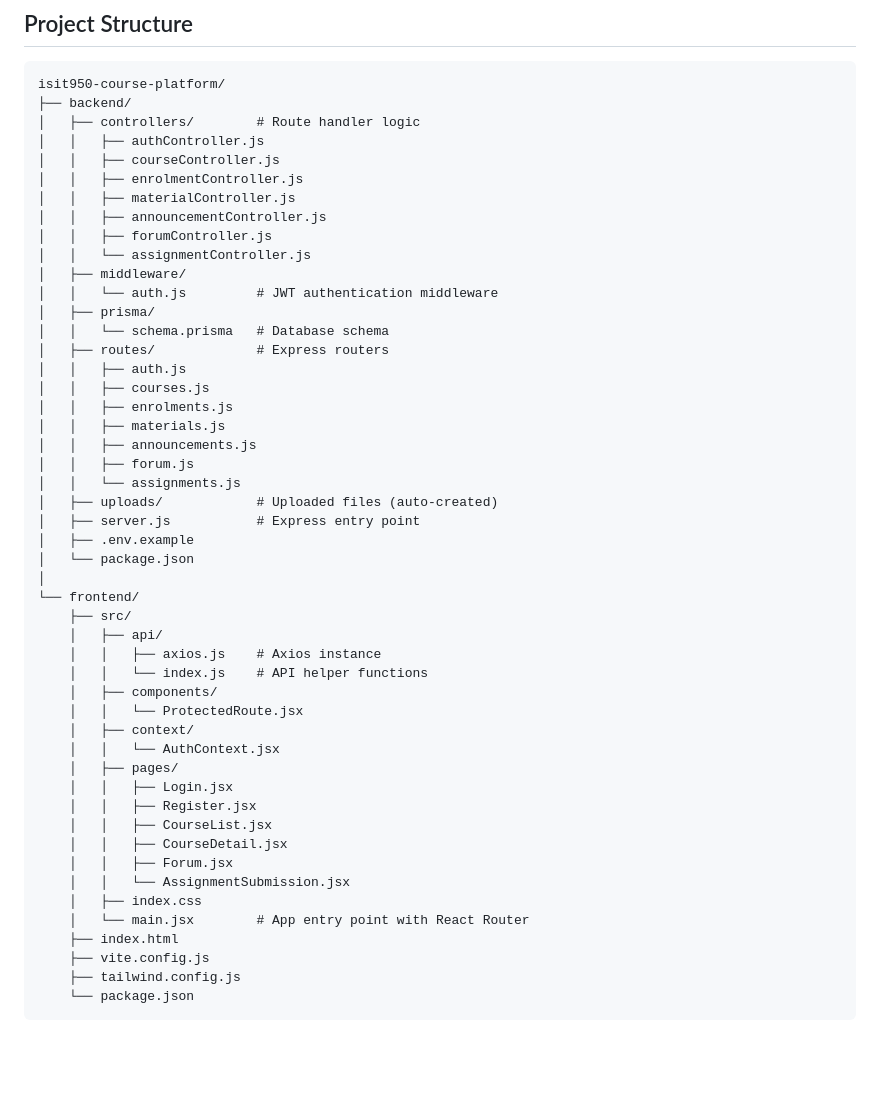
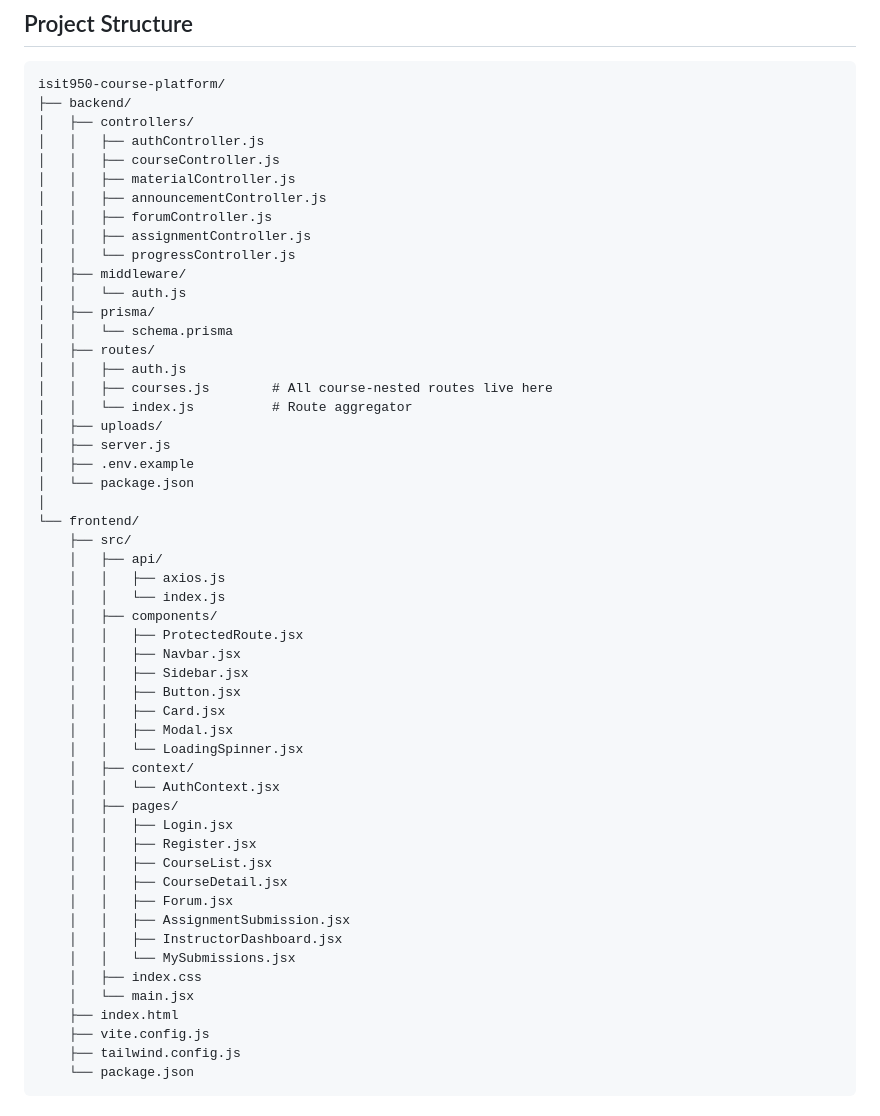
Before and after one commit to warrior1803-wang/isit950-course-platform, a Markdown page: README.md, the part around one of its changes. Drawn GitHub-style; blank space fills up the shorter version.

````diff
--- a/README.md
+++ b/README.md
@@ -16,38 +16,40 @@ A full-stack web application for course management, forum discussions, and assig
 ```
 isit950-course-platform/
 ├── backend/
-│   ├── controllers/        # Route handler logic
+│   ├── controllers/
 │   │   ├── authController.js
 │   │   ├── courseController.js
-│   │   ├── enrolmentController.js
 │   │   ├── materialController.js
 │   │   ├── announcementController.js
 │   │   ├── forumController.js
-│   │   └── assignmentController.js
+│   │   ├── assignmentController.js
+│   │   └── progressController.js
 │   ├── middleware/
-│   │   └── auth.js         # JWT authentication middleware
+│   │   └── auth.js
 │   ├── prisma/
-│   │   └── schema.prisma   # Database schema
-│   ├── routes/             # Express routers
+│   │   └── schema.prisma
+│   ├── routes/
 │   │   ├── auth.js
-│   │   ├── courses.js
-│   │   ├── enrolments.js
-│   │   ├── materials.js
-│   │   ├── announcements.js
-│   │   ├── forum.js
-│   │   └── assignments.js
-│   ├── uploads/            # Uploaded files (auto-created)
-│   ├── server.js           # Express entry point
+│   │   ├── courses.js        # All course-nested routes live here
+│   │   └── index.js          # Route aggregator
+│   ├── uploads/
+│   ├── server.js
 │   ├── .env.example
 │   └── package.json
 │
 └── frontend/
     ├── src/
     │   ├── api/
-    │   │   ├── axios.js    # Axios instance
-    │   │   └── index.js    # API helper functions
+    │   │   ├── axios.js
+    │   │   └── index.js
     │   ├── components/
-    │   │   └── ProtectedRoute.jsx
+    │   │   ├── ProtectedRoute.jsx
+    │   │   ├── Navbar.jsx
+    │   │   ├── Sidebar.jsx
+    │   │   ├── Button.jsx
+    │   │   ├── Card.jsx
+    │   │   ├── Modal.jsx
+    │   │   └── LoadingSpinner.jsx
     │   ├── context/
     │   │   └── AuthContext.jsx
     │   ├── pages/
@@ -56,9 +58,11 @@ isit950-course-platform/
     │   │   ├── CourseList.jsx
     │   │   ├── CourseDetail.jsx
     │   │   ├── Forum.jsx
-    │   │   └── AssignmentSubmission.jsx
+    │   │   ├── AssignmentSubmission.jsx
+    │   │   ├── InstructorDashboard.jsx
+    │   │   └── MySubmissions.jsx
     │   ├── index.css
-    │   └── main.jsx        # App entry point with React Router
+    │   └── main.jsx
     ├── index.html
     ├── vite.config.js
     ├── tailwind.config.js
````
Also changed, not shown: other parts of README.md (+130 -83 lines).
